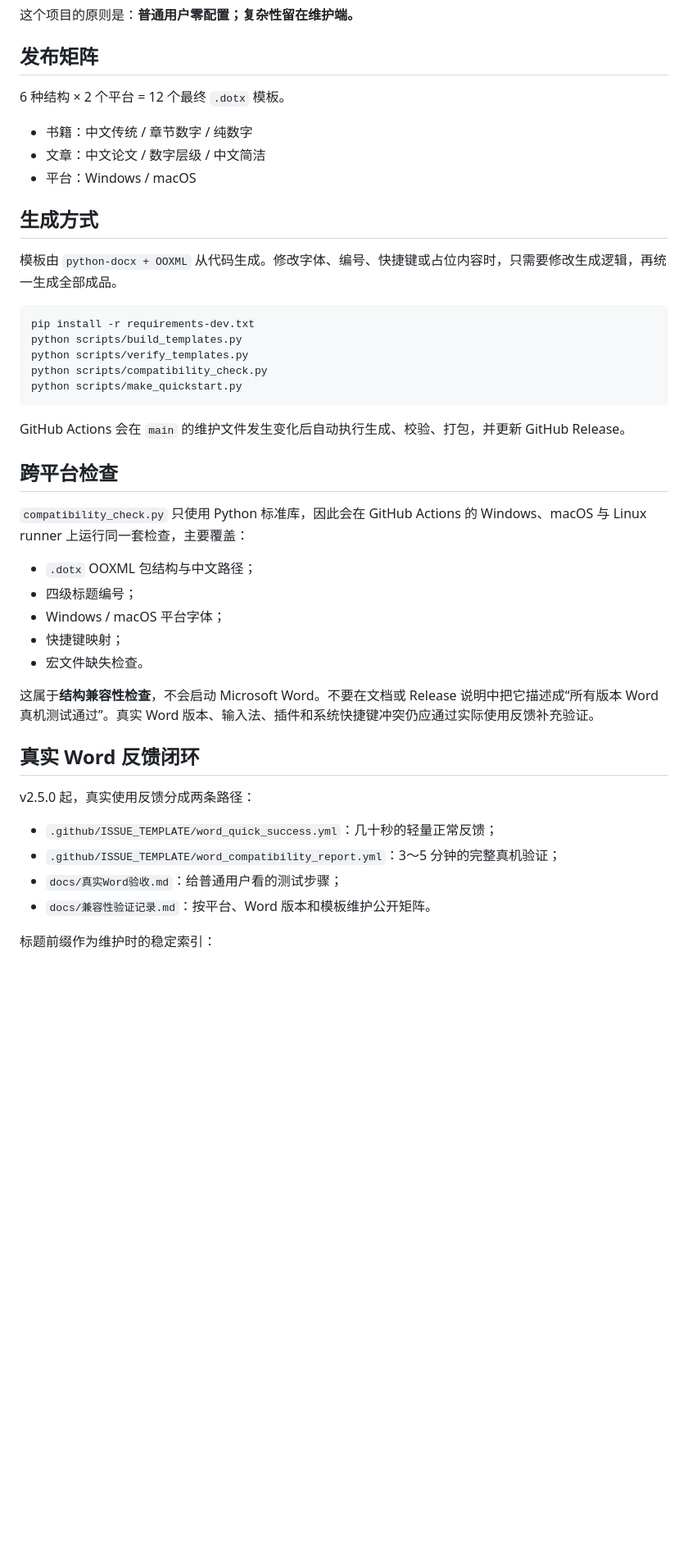
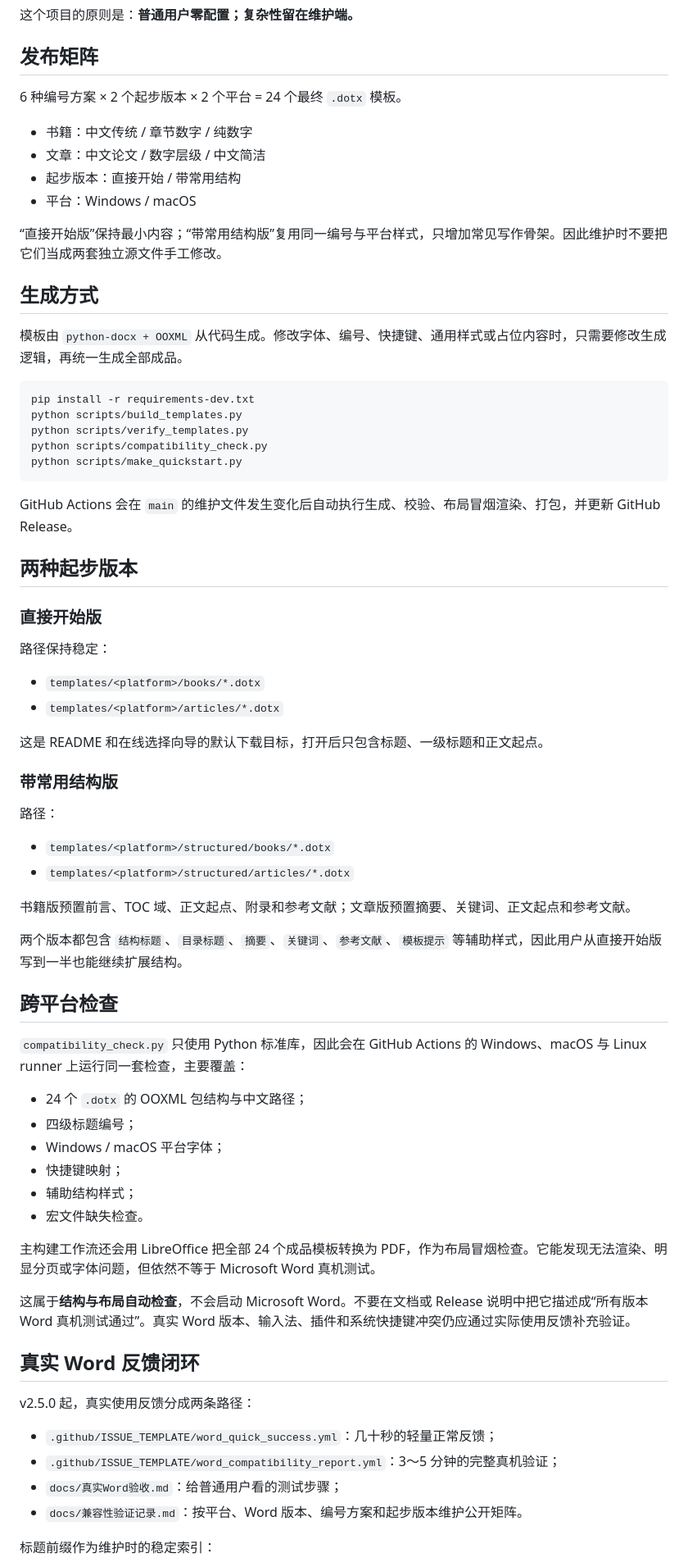
Before and after one commit to SeekerThinker/word-writing-templates, a Markdown page: MAINTAINERS.md, the part around one of its changes. Shown at 82% size. GitHub-like rendering; blank space fills up the shorter version.

Commit message:
docs: update maintainer matrix for structured variants

````diff
--- a/MAINTAINERS.md
+++ b/MAINTAINERS.md
@@ -4,15 +4,18 @@
 
 ## 发布矩阵
 
-6 种结构 × 2 个平台 = 12 个最终 `.dotx` 模板。
+6 种编号方案 × 2 个起步版本 × 2 个平台 = 24 个最终 `.dotx` 模板。
 
 - 书籍：中文传统 / 章节数字 / 纯数字
 - 文章：中文论文 / 数字层级 / 中文简洁
+- 起步版本：直接开始 / 带常用结构
 - 平台：Windows / macOS
+
+“直接开始版”保持最小内容；“带常用结构版”复用同一编号与平台样式，只增加常见写作骨架。因此维护时不要把它们当成两套独立源文件手工修改。
 
 ## 生成方式
 
-模板由 `python-docx + OOXML` 从代码生成。修改字体、编号、快捷键或占位内容时，只需要修改生成逻辑，再统一生成全部成品。
+模板由 `python-docx + OOXML` 从代码生成。修改字体、编号、快捷键、通用样式或占位内容时，只需要修改生成逻辑，再统一生成全部成品。
 
 ```bash
 pip install -r requirements-dev.txt
@@ -22,19 +25,44 @@ python scripts/compatibility_check.py
 python scripts/make_quickstart.py
 ```
 
-GitHub Actions 会在 `main` 的维护文件发生变化后自动执行生成、校验、打包，并更新 GitHub Release。
+GitHub Actions 会在 `main` 的维护文件发生变化后自动执行生成、校验、布局冒烟渲染、打包，并更新 GitHub Release。
+
+## 两种起步版本
+
+### 直接开始版
+
+路径保持稳定：
+
+- `templates/<platform>/books/*.dotx`
+- `templates/<platform>/articles/*.dotx`
+
+这是 README 和在线选择向导的默认下载目标，打开后只包含标题、一级标题和正文起点。
+
+### 带常用结构版
+
+路径：
+
+- `templates/<platform>/structured/books/*.dotx`
+- `templates/<platform>/structured/articles/*.dotx`
+
+书籍版预置前言、TOC 域、正文起点、附录和参考文献；文章版预置摘要、关键词、正文起点和参考文献。
+
+两个版本都包含 `结构标题`、`目录标题`、`摘要`、`关键词`、`参考文献`、`模板提示` 等辅助样式，因此用户从直接开始版写到一半也能继续扩展结构。
 
 ## 跨平台检查
 
 `compatibility_check.py` 只使用 Python 标准库，因此会在 GitHub Actions 的 Windows、macOS 与 Linux runner 上运行同一套检查，主要覆盖：
 
-- `.dotx` OOXML 包结构与中文路径；
+- 24 个 `.dotx` 的 OOXML 包结构与中文路径；
 - 四级标题编号；
 - Windows / macOS 平台字体；
 - 快捷键映射；
+- 辅助结构样式；
 - 宏文件缺失检查。
 
-这属于**结构兼容性检查**，不会启动 Microsoft Word。不要在文档或 Release 说明中把它描述成“所有版本 Word 真机测试通过”。真实 Word 版本、输入法、插件和系统快捷键冲突仍应通过实际使用反馈补充验证。
+主构建工作流还会用 LibreOffice 把全部 24 个成品模板转换为 PDF，作为布局冒烟检查。它能发现无法渲染、明显分页或字体问题，但依然不等于 Microsoft Word 真机测试。
+
+这属于**结构与布局自动检查**，不会启动 Microsoft Word。不要在文档或 Release 说明中把它描述成“所有版本 Word 真机测试通过”。真实 Word 版本、输入法、插件和系统快捷键冲突仍应通过实际使用反馈补充验证。
 
 ## 真实 Word 反馈闭环
 
@@ -43,7 +71,7 @@ v2.5.0 起，真实使用反馈分成两条路径：
 - `.github/ISSUE_TEMPLATE/word_quick_success.yml`：几十秒的轻量正常反馈；
 - `.github/ISSUE_TEMPLATE/word_compatibility_report.yml`：3～5 分钟的完整真机验证；
 - `docs/真实Word验收.md`：给普通用户看的测试步骤；
-- `docs/兼容性验证记录.md`：按平台、Word 版本和模板维护公开矩阵。
+- `docs/兼容性验证记录.md`：按平台、Word 版本、编号方案和起步版本维护公开矩阵。
 
 标题前缀作为维护时的稳定索引：
 
````
Also changed, not shown: other parts of MAINTAINERS.md (+1 -1 lines).
